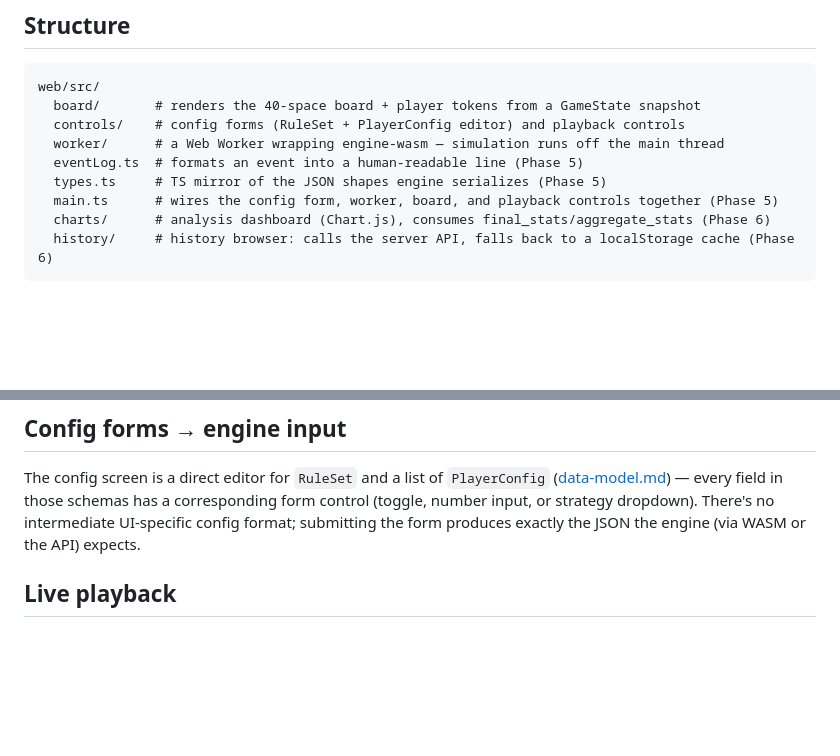
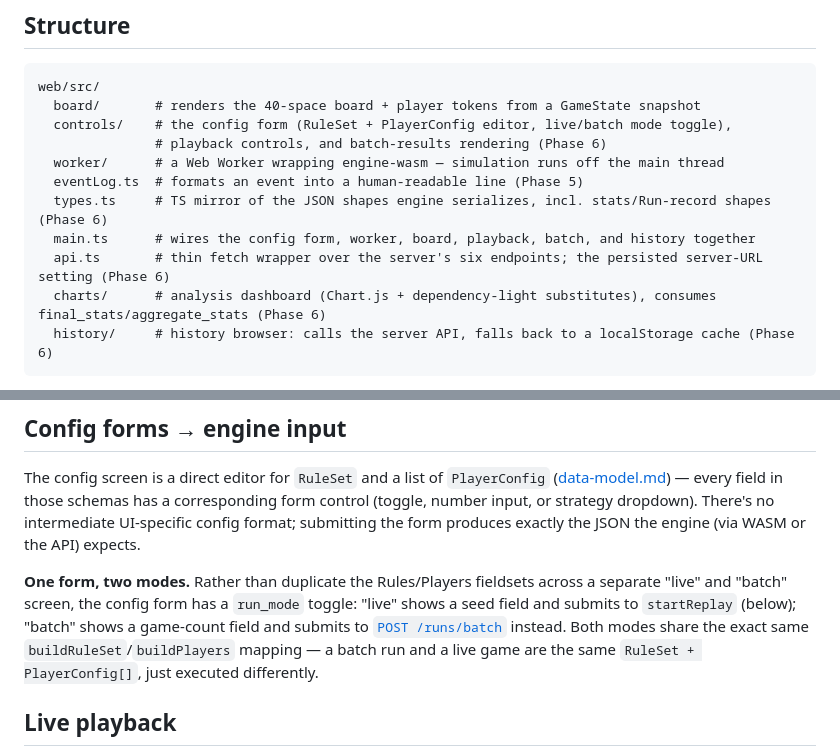
Before and after one commit to ItsSebis/monopoly, a Markdown page: docs/frontend.md, 2 parts joined by grey strips. GitHub-like rendering; blank space fills up the shorter version.

````diff
--- a/docs/frontend.md
+++ b/docs/frontend.md
@@ -7,12 +7,14 @@ The `web/` project (TypeScript + Vite) is an interface layer only — it contain
 ```
 web/src/
   board/       # renders the 40-space board + player tokens from a GameState snapshot
-  controls/    # config forms (RuleSet + PlayerConfig editor) and playback controls
+  controls/    # the config form (RuleSet + PlayerConfig editor, live/batch mode toggle),
+               # playback controls, and batch-results rendering (Phase 6)
   worker/      # a Web Worker wrapping engine-wasm — simulation runs off the main thread
   eventLog.ts  # formats an event into a human-readable line (Phase 5)
-  types.ts     # TS mirror of the JSON shapes engine serializes (Phase 5)
-  main.ts      # wires the config form, worker, board, and playback controls together (Phase 5)
-  charts/      # analysis dashboard (Chart.js), consumes final_stats/aggregate_stats (Phase 6)
+  types.ts     # TS mirror of the JSON shapes engine serializes, incl. stats/Run-record shapes (Phase 6)
+  main.ts      # wires the config form, worker, board, playback, batch, and history together
+  api.ts       # thin fetch wrapper over the server's six endpoints; the persisted server-URL setting (Phase 6)
+  charts/      # analysis dashboard (Chart.js + dependency-light substitutes), consumes final_stats/aggregate_stats (Phase 6)
   history/     # history browser: calls the server API, falls back to a localStorage cache (Phase 6)
 ```
 
@@ -33,6 +35,8 @@ cargo install wasm-pack
 
 The config screen is a direct editor for `RuleSet` and a list of `PlayerConfig` ([data-model.md](./data-model.md)) — every field in those schemas has a corresponding form control (toggle, number input, or strategy dropdown). There's no intermediate UI-specific config format; submitting the form produces exactly the JSON the engine (via WASM or the API) expects.
 
+**One form, two modes.** Rather than duplicate the Rules/Players fieldsets across a separate "live" and "batch" screen, the config form has a `run_mode` toggle: "live" shows a seed field and submits to `startReplay` (below); "batch" shows a game-count field and submits to [`POST /runs/batch`](#batch-runs-from-the-ui) instead. Both modes share the exact same `buildRuleSet`/`buildPlayers` mapping — a batch run and a live game are the same `RuleSet + PlayerConfig[]`, just executed differently.
+
 ## Live playback
 
 1. On "start", the main thread posts `{ config, seed }` (`config` a full `GameConfig` — `rule_set` + `players`) to the Worker, which constructs a `WasmGame` and calls `step_turn()` in a loop until `is_over()`, posting each turn's `{ events, state }` back to the main thread as it goes — the Worker always races ahead of whatever the main thread has actually drained (implemented as the simplest correct choice; the alternative, the main thread flow-controlling the Worker, was left unimplemented since nothing in Phase 5 needs it).
````
Also changed, not shown: other parts of docs/frontend.md (+21 -6 lines), docs/api.md (+3 -1 lines), docs/roadmap.md (+2 -2 lines).
